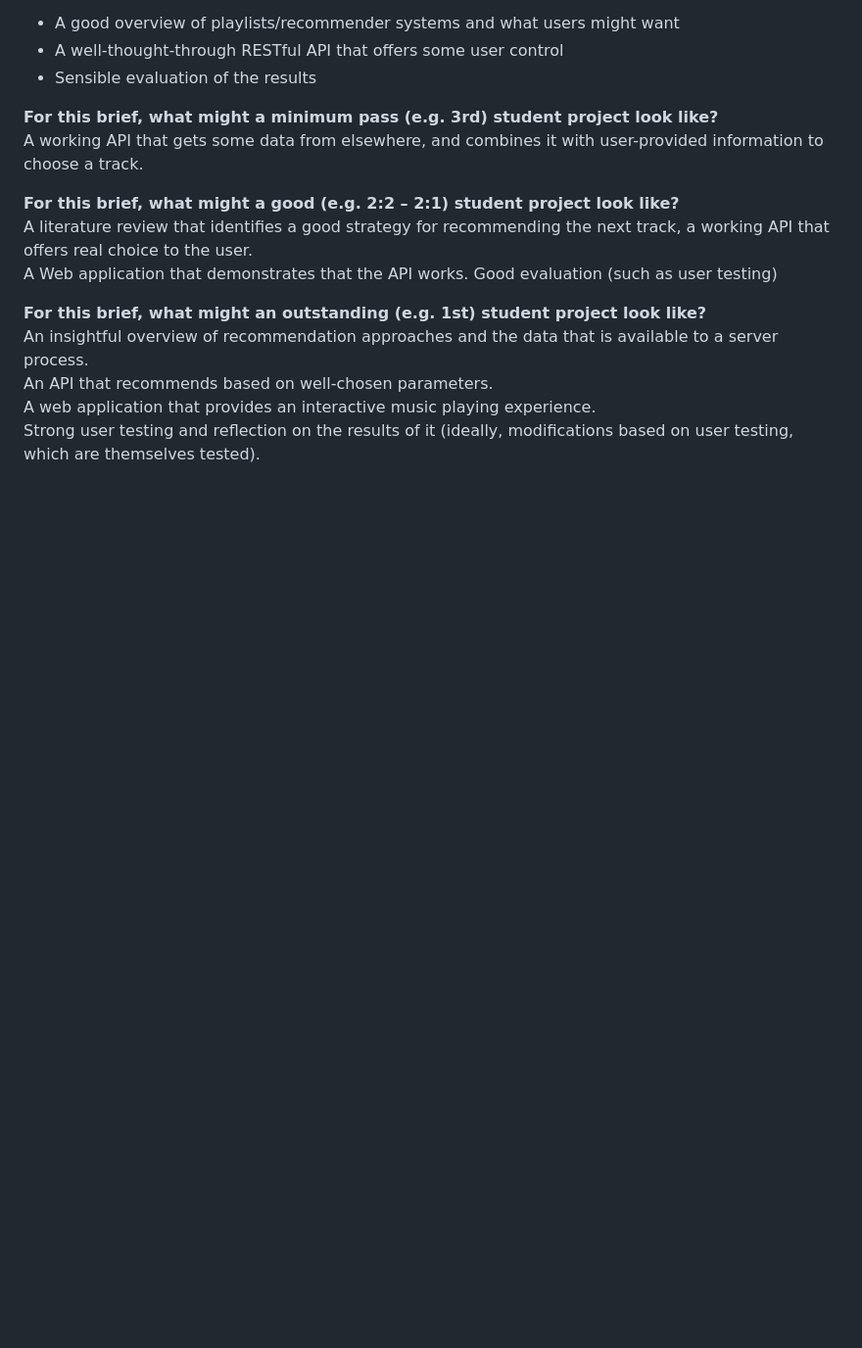
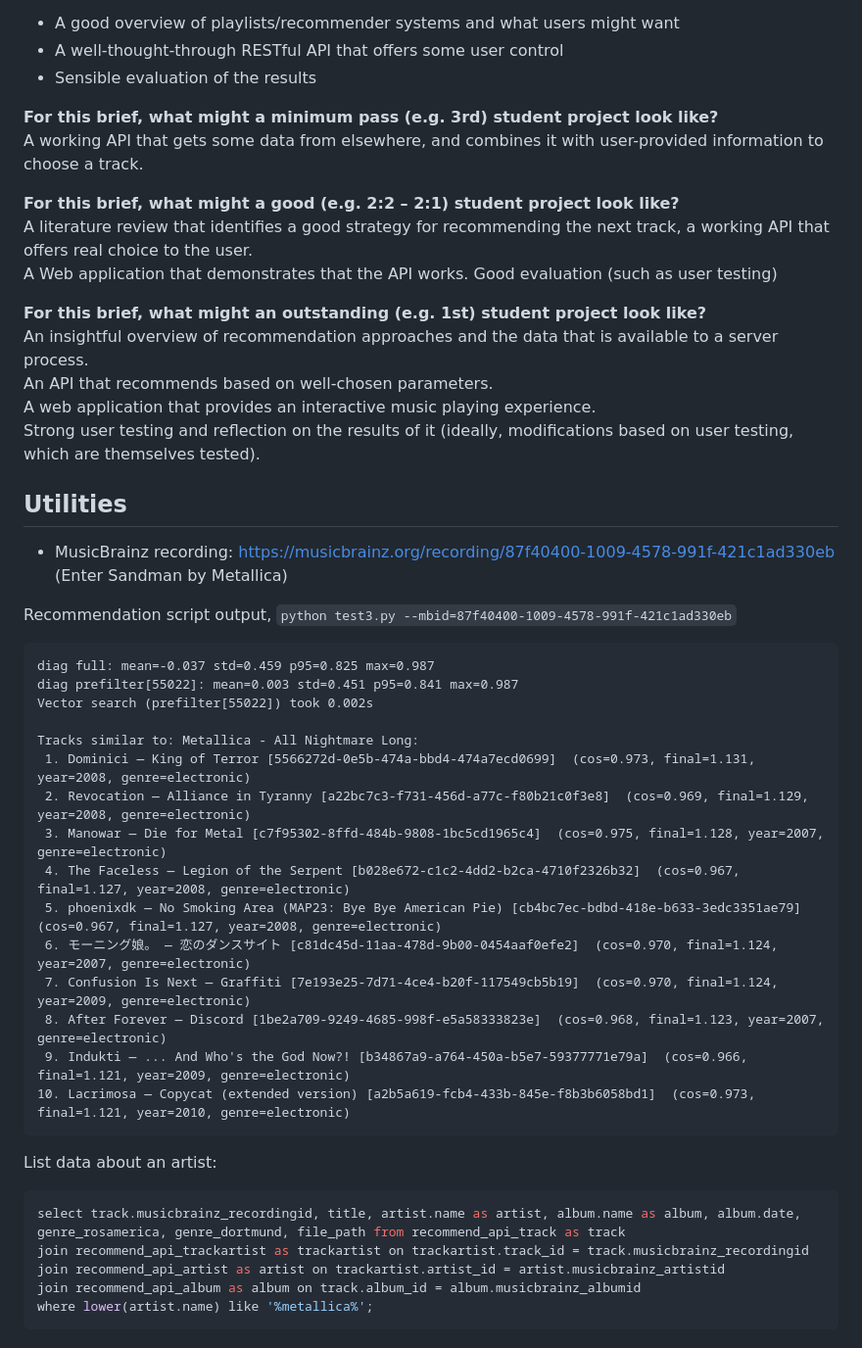
Before and after one commit to RadValentin/CM3070-FP-Music-Recommendation, a Markdown page: README.md, the part around the change. Shown: that part at 98% size. Drawn GitHub-style; blank space fills up the shorter version.

Commit message:
Add useful links and snippets

````diff
--- a/README.md
+++ b/README.md
@@ -133,3 +133,34 @@ An insightful overview of recommendation approaches and the data that is availab
 An API that recommends based on well-chosen parameters.
 A web application that provides an interactive music playing experience.
 Strong user testing and reflection on the results of it (ideally, modifications based on user testing, which are themselves tested).
+
+## Utilities
+- MusicBrainz recording: https://musicbrainz.org/recording/87f40400-1009-4578-991f-421c1ad330eb (Enter Sandman by Metallica)
+
+Recommendation script output, `python test3.py --mbid=87f40400-1009-4578-991f-421c1ad330eb`
+```
+diag full: mean=-0.037 std=0.459 p95=0.825 max=0.987
+diag prefilter[55022]: mean=0.003 std=0.451 p95=0.841 max=0.987
+Vector search (prefilter[55022]) took 0.002s
+
+Tracks similar to: Metallica - All Nightmare Long:
+ 1. Dominici — King of Terror [5566272d-0e5b-474a-bbd4-474a7ecd0699]  (cos=0.973, final=1.131, year=2008, genre=electronic)
+ 2. Revocation — Alliance in Tyranny [a22bc7c3-f731-456d-a77c-f80b21c0f3e8]  (cos=0.969, final=1.129, year=2008, genre=electronic)
+ 3. Manowar — Die for Metal [c7f95302-8ffd-484b-9808-1bc5cd1965c4]  (cos=0.975, final=1.128, year=2007, genre=electronic)
+ 4. The Faceless — Legion of the Serpent [b028e672-c1c2-4dd2-b2ca-4710f2326b32]  (cos=0.967, final=1.127, year=2008, genre=electronic)
+ 5. phoenixdk — No Smoking Area (MAP23: Bye Bye American Pie) [cb4bc7ec-bdbd-418e-b633-3edc3351ae79]  (cos=0.967, final=1.127, year=2008, genre=electronic)
+ 6. モーニング娘。 — 恋のダンスサイト [c81dc45d-11aa-478d-9b00-0454aaf0efe2]  (cos=0.970, final=1.124, year=2007, genre=electronic)
+ 7. Confusion Is Next — Graffiti [7e193e25-7d71-4ce4-b20f-117549cb5b19]  (cos=0.970, final=1.124, year=2009, genre=electronic)
+ 8. After Forever — Discord [1be2a709-9249-4685-998f-e5a58333823e]  (cos=0.968, final=1.123, year=2007, genre=electronic)
+ 9. Indukti — ... And Who's the God Now?! [b34867a9-a764-450a-b5e7-59377771e79a]  (cos=0.966, final=1.121, year=2009, genre=electronic)
+10. Lacrimosa — Copycat (extended version) [a2b5a619-fcb4-433b-845e-f8b3b6058bd1]  (cos=0.973, final=1.121, year=2010, genre=electronic)
+```
+
+List data about an artist:
+```sql
+select track.musicbrainz_recordingid, title, artist.name as artist, album.name as album, album.date, genre_rosamerica, genre_dortmund, file_path from recommend_api_track as track
+join recommend_api_trackartist as trackartist on trackartist.track_id = track.musicbrainz_recordingid
+join recommend_api_artist as artist on trackartist.artist_id = artist.musicbrainz_artistid
+join recommend_api_album as album on track.album_id = album.musicbrainz_albumid
+where lower(artist.name) like '%metallica%';
+```
````
